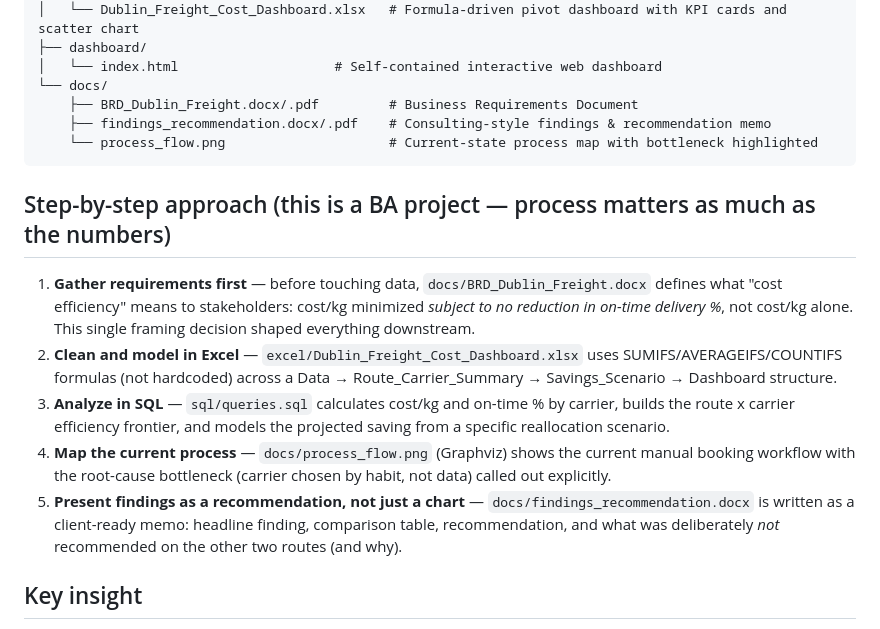
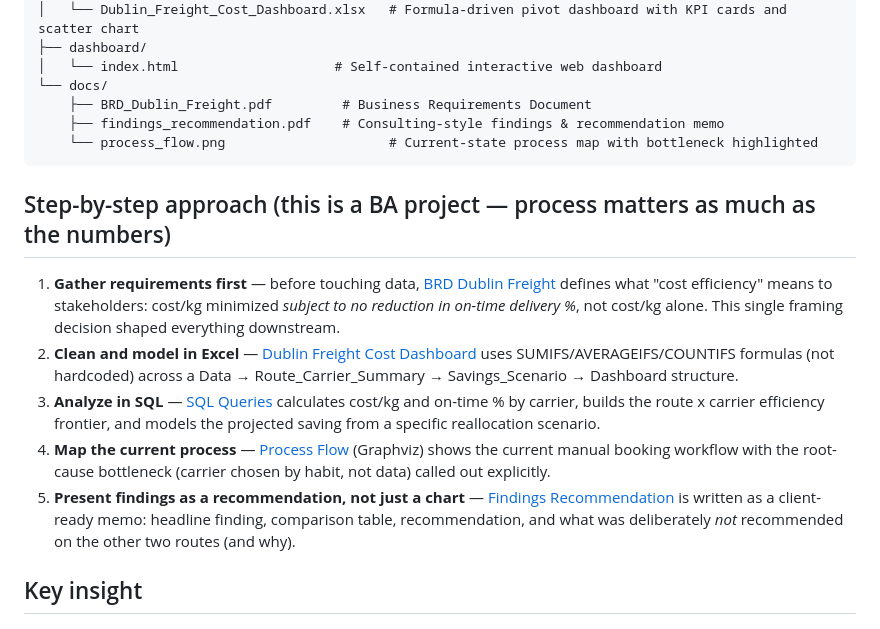
Before and after one commit to adhmkdre0155/Dublin-Freight-Cost-Project, a Markdown page: README.md, the part around one of its changes. Drawn GitHub-style.

````diff
--- a/README.md
+++ b/README.md
@@ -29,17 +29,17 @@ Excel (openpyxl, formula-driven) · SQL (SQLite) · Chart.js for the interactive
 ├── dashboard/
 │   └── index.html                    # Self-contained interactive web dashboard
 └── docs/
-    ├── BRD_Dublin_Freight.docx/.pdf         # Business Requirements Document
-    ├── findings_recommendation.docx/.pdf    # Consulting-style findings & recommendation memo
+    ├── BRD_Dublin_Freight.pdf         # Business Requirements Document
+    ├── findings_recommendation.pdf    # Consulting-style findings & recommendation memo
     └── process_flow.png                     # Current-state process map with bottleneck highlighted
 ```
 
 ## Step-by-step approach (this is a BA project — process matters as much as the numbers)
-1. **Gather requirements first** — before touching data, `docs/BRD_Dublin_Freight.docx` defines what "cost efficiency" means to stakeholders: cost/kg minimized *subject to no reduction in on-time delivery %*, not cost/kg alone. This single framing decision shaped everything downstream.
-2. **Clean and model in Excel** — `excel/Dublin_Freight_Cost_Dashboard.xlsx` uses SUMIFS/AVERAGEIFS/COUNTIFS formulas (not hardcoded) across a Data → Route_Carrier_Summary → Savings_Scenario → Dashboard structure.
-3. **Analyze in SQL** — `sql/queries.sql` calculates cost/kg and on-time % by carrier, builds the route x carrier efficiency frontier, and models the projected saving from a specific reallocation scenario.
-4. **Map the current process** — `docs/process_flow.png` (Graphviz) shows the current manual booking workflow with the root-cause bottleneck (carrier chosen by habit, not data) called out explicitly.
-5. **Present findings as a recommendation, not just a chart** — `docs/findings_recommendation.docx` is written as a client-ready memo: headline finding, comparison table, recommendation, and what was deliberately *not* recommended on the other two routes (and why).
+1. **Gather requirements first** — before touching data, [BRD Dublin Freight](docs/BRD_Dublin_Freight.pdf) defines what "cost efficiency" means to stakeholders: cost/kg minimized *subject to no reduction in on-time delivery %*, not cost/kg alone. This single framing decision shaped everything downstream.
+2. **Clean and model in Excel** — [Dublin Freight Cost Dashboard](excel/Dublin_Freight_Cost_Dashboard.xlsx) uses SUMIFS/AVERAGEIFS/COUNTIFS formulas (not hardcoded) across a Data → Route_Carrier_Summary → Savings_Scenario → Dashboard structure.
+3. **Analyze in SQL** — [SQL Queries](sql/queries.sql) calculates cost/kg and on-time % by carrier, builds the route x carrier efficiency frontier, and models the projected saving from a specific reallocation scenario.
+4. **Map the current process** — [Process Flow](docs/process_flow.png) (Graphviz) shows the current manual booking workflow with the root-cause bottleneck (carrier chosen by habit, not data) called out explicitly.
+5. **Present findings as a recommendation, not just a chart** — [Findings Recommendation](docs/findings_recommendation.docx) is written as a client-ready memo: headline finding, comparison table, recommendation, and what was deliberately *not* recommended on the other two routes (and why).
 
 ## Key insight
 On the **Dublin-Cherbourg** route, **Atlantic Cargo Ferries** (€0.662/kg, 87.9% on-time) is both **more expensive and less reliable** than **Celtic Sealink** (€0.580/kg, 93.1% on-time) — this isn't a cost-vs-reliability trade-off, it's a clear-cut reallocation opportunity.
````
Also changed, not shown: other parts of README.md (+1 -1 lines).
